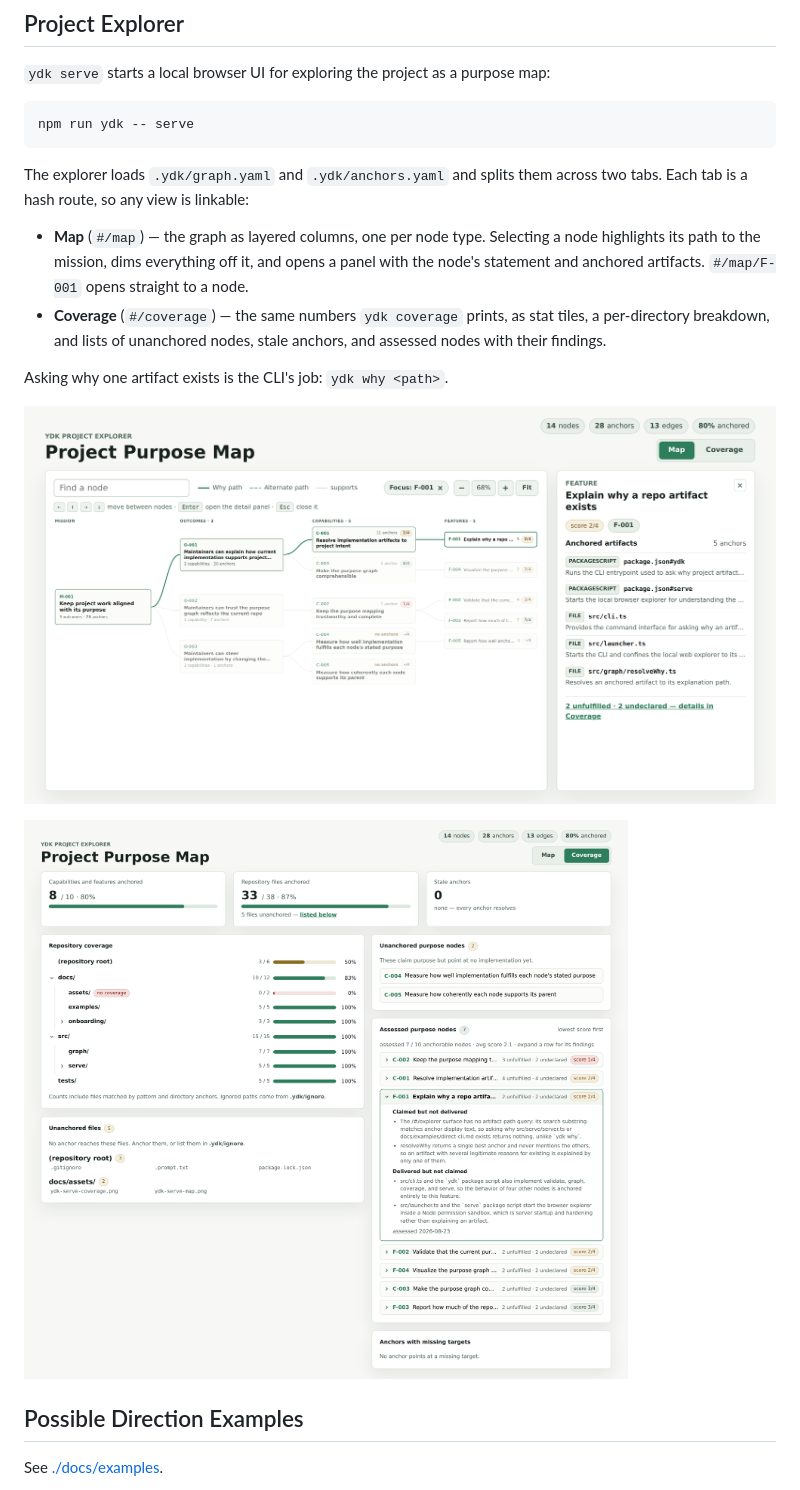
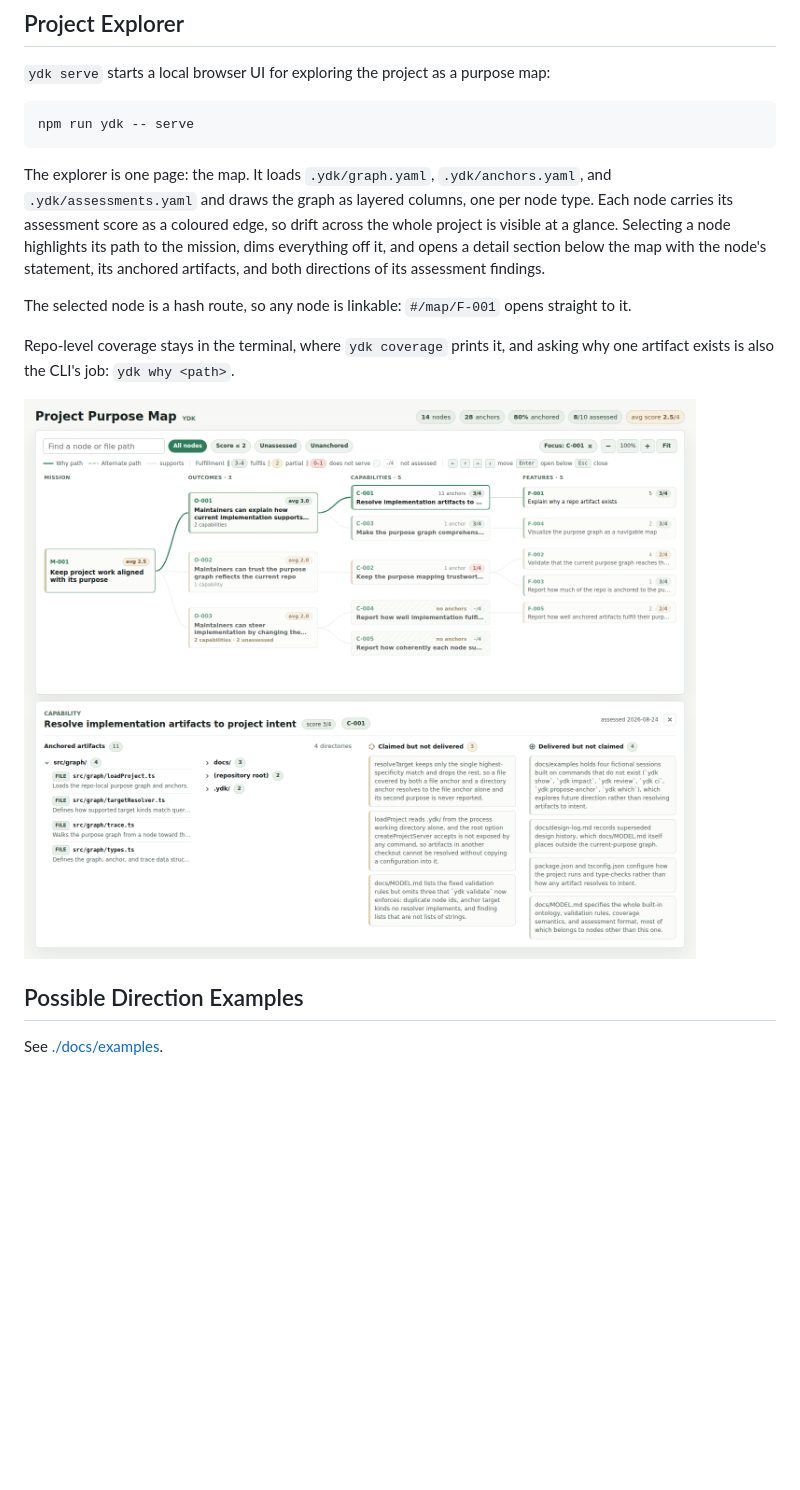
Before and after one commit to RyanJarv/ydk, a Markdown page: README.md, the part around the change. Drawn GitHub-style; pictures changed too: docs/assets/ydk-serve-coverage.png (deleted), docs/assets/ydk-serve-map.png; blank space fills up the shorter version.

````diff
--- a/README.md
+++ b/README.md
@@ -88,22 +88,21 @@ Given a repo artifact, return a valid explanation path from that artifact to the
 npm run ydk -- serve
 ```
 
-The explorer loads `.ydk/graph.yaml` and `.ydk/anchors.yaml` and splits them
-across two tabs. Each tab is a hash route, so any view is linkable:
+The explorer is one page: the map. It loads `.ydk/graph.yaml`,
+`.ydk/anchors.yaml`, and `.ydk/assessments.yaml` and draws the graph as layered
+columns, one per node type. Each node carries its assessment score as a coloured
+edge, so drift across the whole project is visible at a glance. Selecting a node
+highlights its path to the mission, dims everything off it, and opens a detail
+section below the map with the node's statement, its anchored artifacts, and
+both directions of its assessment findings.
 
-- **Map** (`#/map`) — the graph as layered columns, one per node type. Selecting
-  a node highlights its path to the mission, dims everything off it, and opens a
-  panel with the node's statement and anchored artifacts. `#/map/F-001` opens
-  straight to a node.
-- **Coverage** (`#/coverage`) — the same numbers `ydk coverage` prints, as stat
-  tiles, a per-directory breakdown, and lists of unanchored nodes, stale
-  anchors, and assessed nodes with their findings.
+The selected node is a hash route, so any node is linkable: `#/map/F-001` opens
+straight to it.
 
-Asking why one artifact exists is the CLI's job: `ydk why <path>`.
+Repo-level coverage stays in the terminal, where `ydk coverage` prints it, and
+asking why one artifact exists is also the CLI's job: `ydk why <path>`.
 
-![ydk project explorer, Map view](./docs/assets/ydk-serve-map.png)
-
-![ydk project explorer, Coverage view](./docs/assets/ydk-serve-coverage.png)
+![ydk project explorer](./docs/assets/ydk-serve-map.png)
 
 ## Possible Direction Examples
 
````
Also changed, not shown: docs/MODEL.md (+12 -8 lines), 6 other files.
